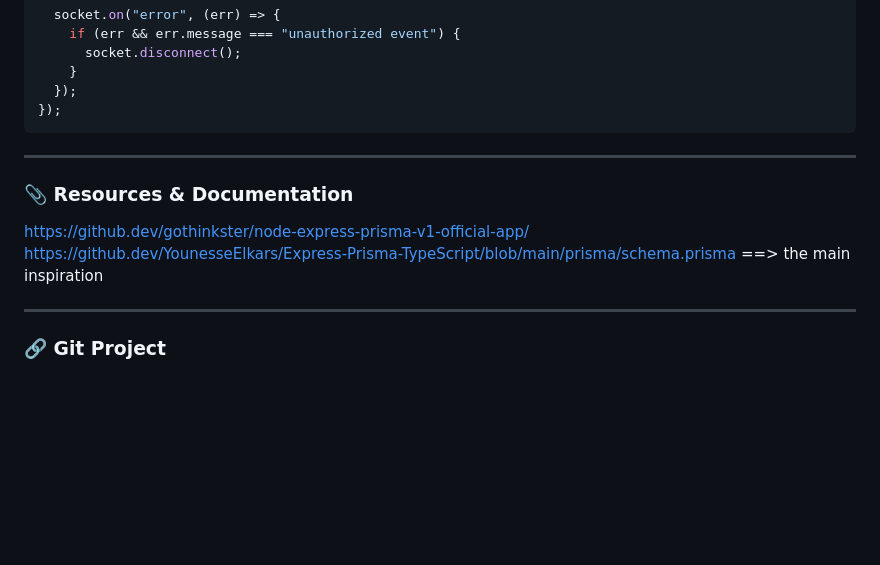
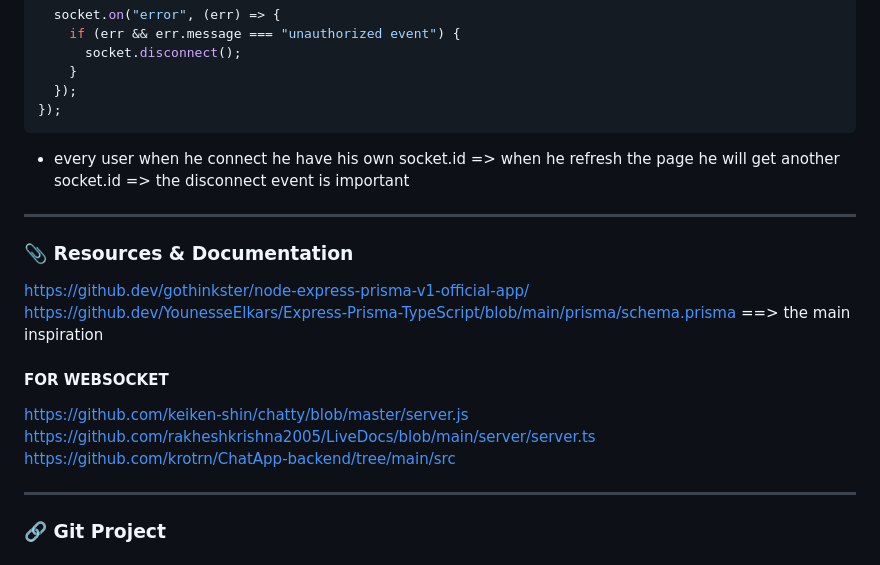
Before and after one commit to nasriblack/SoftBussBookingBack1.1, a Markdown page: README.md, the part around the change. Rendered like a GitHub page; blank space fills up the shorter version.

Commit message:
taking note and resource for websocket.io

````diff
--- a/README.md
+++ b/README.md
@@ -218,12 +218,20 @@ io.on("connection", (socket) => {
 });
 ```
 
+
+- every user when he connect he have his own socket.id => when he refresh the page he will get another socket.id => the disconnect event is important
 ---
 
 ### 📎 Resources & Documentation
 
 https://github.dev/gothinkster/node-express-prisma-v1-official-app/
 https://github.dev/YounesseElkars/Express-Prisma-TypeScript/blob/main/prisma/schema.prisma ==> the main inspiration
+
+
+#### FOR WEBSOCKET
+https://github.com/keiken-shin/chatty/blob/master/server.js
+https://github.com/rakheshkrishna2005/LiveDocs/blob/main/server/server.ts
+https://github.com/krotrn/ChatApp-backend/tree/main/src
 
 ---
 
````
